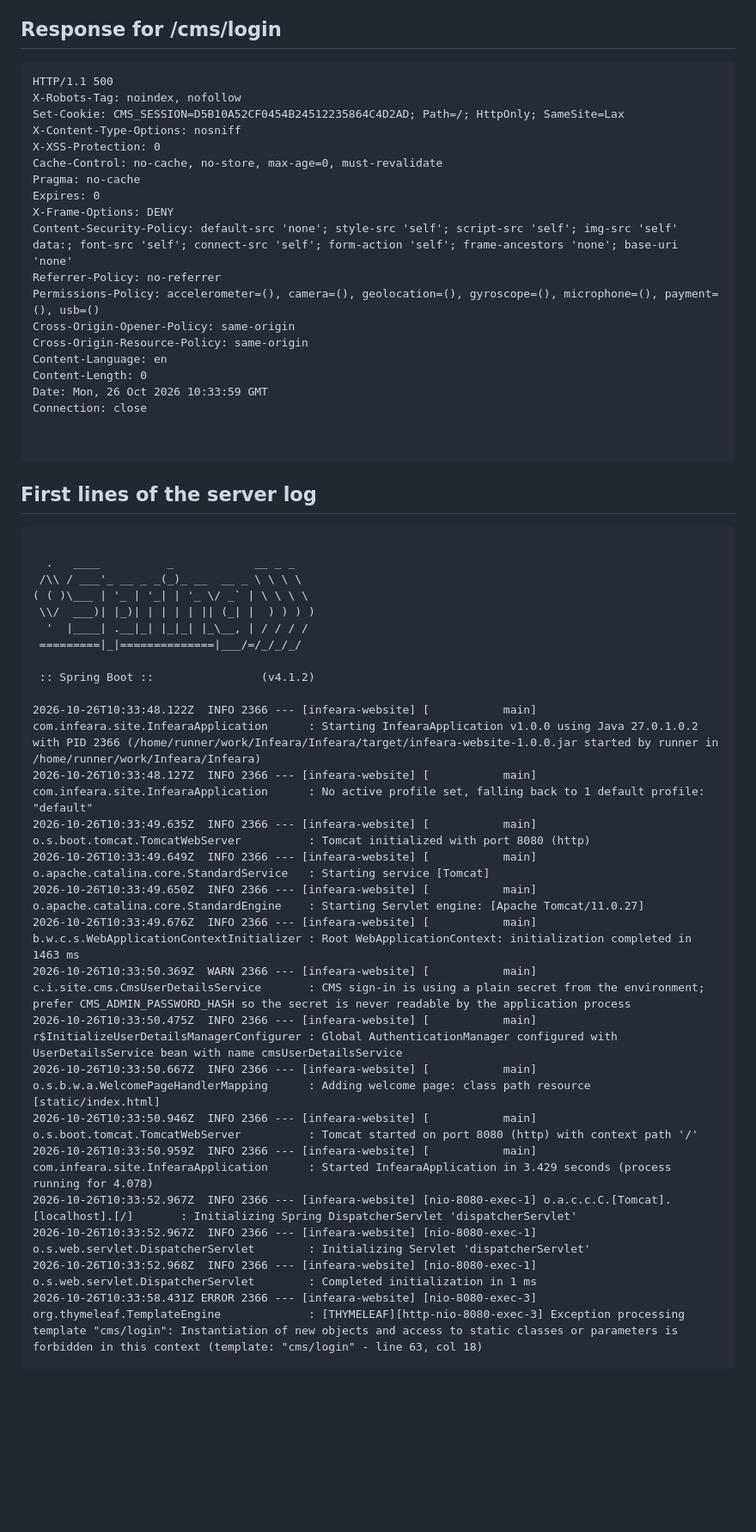
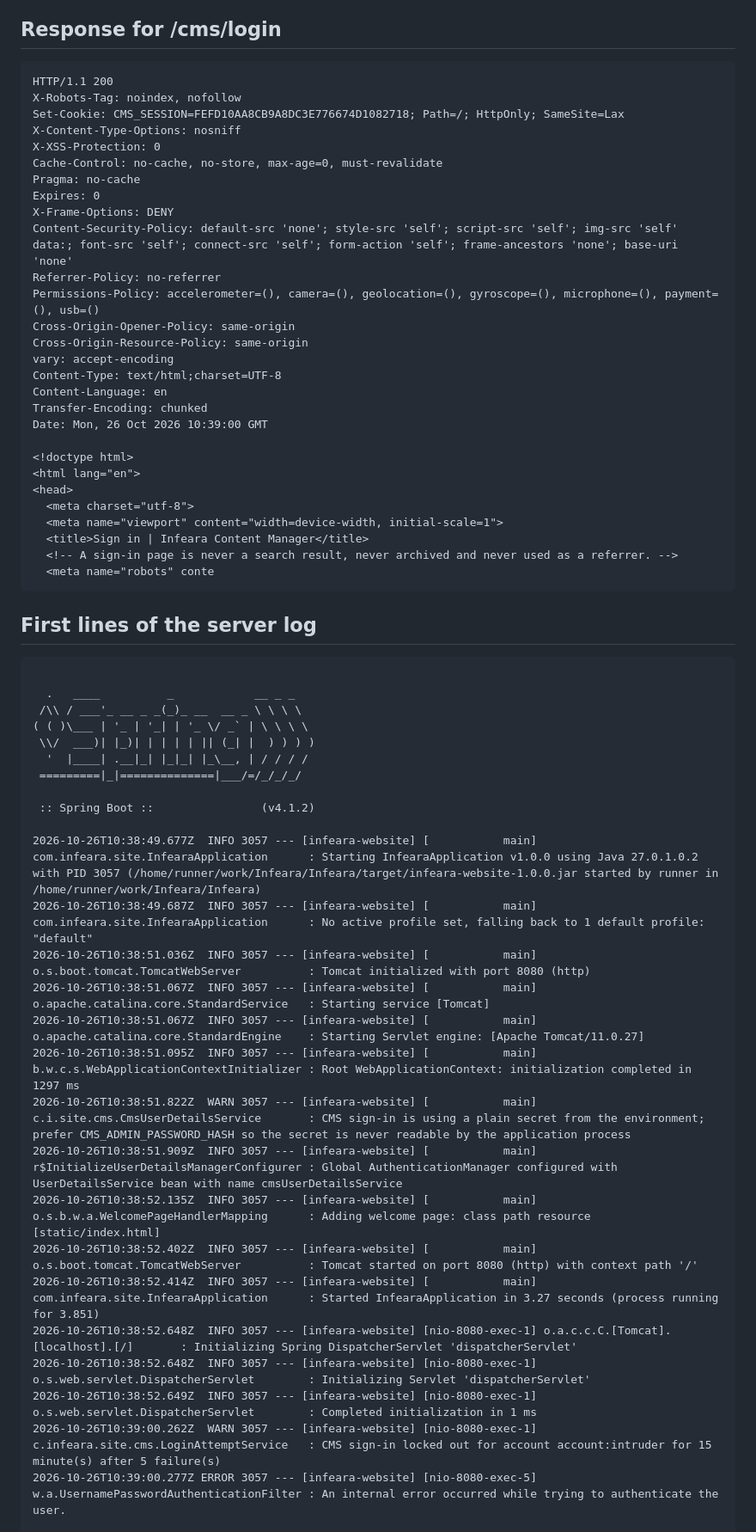
Before and after one commit to VigneshSRM/Infeara, a Markdown page: docs/ci-diagnostics.md, the part around one of its changes. Shown at 86% size. Drawn GitHub-style; blank space fills up the shorter version.

Commit message:
Record CI diagnostics [skip ci]

````diff
--- a/docs/ci-diagnostics.md
+++ b/docs/ci-diagnostics.md
@@ -5,9 +5,9 @@ Written by the workflow when a gate fails, because job logs are not readable her
 ## Response for /cms/login
 
 ```
-HTTP/1.1 500
+HTTP/1.1 200
 X-Robots-Tag: noindex, nofollow
-Set-Cookie: CMS_SESSION=D5B10A52CF0454B24512235864C4D2AD; Path=/; HttpOnly; SameSite=Lax
+Set-Cookie: CMS_SESSION=FEFD10AA8CB9A8DC3E776674D1082718; Path=/; HttpOnly; SameSite=Lax
 X-Content-Type-Options: nosniff
 X-XSS-Protection: 0
 Cache-Control: no-cache, no-store, max-age=0, must-revalidate
@@ -19,12 +19,20 @@ Referrer-Policy: no-referrer
 Permissions-Policy: accelerometer=(), camera=(), geolocation=(), gyroscope=(), microphone=(), payment=(), usb=()
 Cross-Origin-Opener-Policy: same-origin
 Cross-Origin-Resource-Policy: same-origin
+vary: accept-encoding
+Content-Type: text/html;charset=UTF-8
 Content-Language: en
-Content-Length: 0
-Date: Mon, 26 Oct 2026 10:33:59 GMT
-Connection: close
+Transfer-Encoding: chunked
+Date: Mon, 26 Oct 2026 10:39:00 GMT
 
-
+<!doctype html>
+<html lang="en">
+<head>
+  <meta charset="utf-8">
+  <meta name="viewport" content="width=device-width, initial-scale=1">
+  <title>Sign in | Infeara Content Manager</title>
+  <!-- A sign-in page is never a search result, never archived and never used as a referrer. -->
+  <meta name="robots" conte
 ```
 
 ## First lines of the server log
@@ -40,19 +48,20 @@ Connection: close
 
  :: Spring Boot ::                (v4.1.2)
 
-2026-10-26T10:33:48.122Z  INFO 2366 --- [infeara-website] [           main] com.infeara.site.InfearaApplication      : Starting InfearaApplication v1.0.0 using Java 27.0.1.0.2 with PID 2366 (/home/runner/work/Infeara/Infeara/target/infeara-website-1.0.0.jar started by runner in /home/runner/work/Infeara/Infeara)
-2026-10-26T10:33:48.127Z  INFO 2366 --- [infeara-website] [           main] com.infeara.site.InfearaApplication      : No active profile set, falling back to 1 default profile: "default"
-2026-10-26T10:33:49.635Z  INFO 2366 --- [infeara-website] [           main] o.s.boot.tomcat.TomcatWebServer          : Tomcat initialized with port 8080 (http)
-2026-10-26T10:33:49.649Z  INFO 2366 --- [infeara-website] [           main] o.apache.catalina.core.StandardService   : Starting service [Tomcat]
-2026-10-26T10:33:49.650Z  INFO 2366 --- [infeara-website] [           main] o.apache.catalina.core.StandardEngine    : Starting Servlet engine: [Apache Tomcat/11.0.27]
-2026-10-26T10:33:49.676Z  INFO 2366 --- [infeara-website] [           main] b.w.c.s.WebApplicationContextInitializer : Root WebApplicationContext: initialization completed in 1463 ms
-2026-10-26T10:33:50.369Z  WARN 2366 --- [infeara-website] [           main] c.i.site.cms.CmsUserDetailsService       : CMS sign-in is using a plain secret from the environment; prefer CMS_ADMIN_PASSWORD_HASH so the secret is never readable by the application process
-2026-10-26T10:33:50.475Z  INFO 2366 --- [infeara-website] [           main] r$InitializeUserDetailsManagerConfigurer : Global AuthenticationManager configured with UserDetailsService bean with name cmsUserDetailsService
-2026-10-26T10:33:50.667Z  INFO 2366 --- [infeara-website] [           main] o.s.b.w.a.WelcomePageHandlerMapping      : Adding welcome page: class path resource [static/index.html]
-2026-10-26T10:33:50.946Z  INFO 2366 --- [infeara-website] [           main] o.s.boot.tomcat.TomcatWebServer          : Tomcat started on port 8080 (http) with context path '/'
-2026-10-26T10:33:50.959Z  INFO 2366 --- [infeara-website] [           main] com.infeara.site.InfearaApplication      : Started InfearaApplication in 3.429 seconds (process running for 4.078)
-2026-10-26T10:33:52.967Z  INFO 2366 --- [infeara-website] [nio-8080-exec-1] o.a.c.c.C.[Tomcat].[localhost].[/]       : Initializing Spring DispatcherServlet 'dispatcherServlet'
-2026-10-26T10:33:52.967Z  INFO 2366 --- [infeara-website] [nio-8080-exec-1] o.s.web.servlet.DispatcherServlet        : Initializing Servlet 'dispatcherServlet'
-2026-10-26T10:33:52.968Z  INFO 2366 --- [infeara-website] [nio-8080-exec-1] o.s.web.servlet.DispatcherServlet        : Completed initialization in 1 ms
-2026-10-26T10:33:58.431Z ERROR 2366 --- [infeara-website] [nio-8080-exec-3] org.thymeleaf.TemplateEngine             : [THYMELEAF][http-nio-8080-exec-3] Exception processing template "cms/login": Instantiation of new objects and access to static classes or parameters is forbidden in this context (template: "cms/login" - line 63, col 18)
+2026-10-26T10:38:49.677Z  INFO 3057 --- [infeara-website] [           main] com.infeara.site.InfearaApplication      : Starting InfearaApplication v1.0.0 using Java 27.0.1.0.2 with PID 3057 (/home/runner/work/Infeara/Infeara/target/infeara-website-1.0.0.jar started by runner in /home/runner/work/Infeara/Infeara)
+2026-10-26T10:38:49.687Z  INFO 3057 --- [infeara-website] [           main] com.infeara.site.InfearaApplication      : No active profile set, falling back to 1 default profile: "default"
+2026-10-26T10:38:51.036Z  INFO 3057 --- [infeara-website] [           main] o.s.boot.tomcat.TomcatWebServer          : Tomcat initialized with port 8080 (http)
+2026-10-26T10:38:51.067Z  INFO 3057 --- [infeara-website] [           main] o.apache.catalina.core.StandardService   : Starting service [Tomcat]
+2026-10-26T10:38:51.067Z  INFO 3057 --- [infeara-website] [           main] o.apache.catalina.core.StandardEngine    : Starting Servlet engine: [Apache Tomcat/11.0.27]
+2026-10-26T10:38:51.095Z  INFO 3057 --- [infeara-website] [           main] b.w.c.s.WebApplicationContextInitializer : Root WebApplicationContext: initialization completed in 1297 ms
+2026-10-26T10:38:51.822Z  WARN 3057 --- [infeara-website] [           main] c.i.site.cms.CmsUserDetailsService       : CMS sign-in is using a plain secret from the environment; prefer CMS_ADMIN_PASSWORD_HASH so the secret is never readable by the application process
+2026-10-26T10:38:51.909Z  INFO 3057 --- [infeara-website] [           main] r$InitializeUserDetailsManagerConfigurer : Global AuthenticationManager configured with UserDetailsService bean with name cmsUserDetailsService
+2026-10-26T10:38:52.135Z  INFO 3057 --- [infeara-website] [           main] o.s.b.w.a.WelcomePageHandlerMapping      : Adding welcome page: class path resource [static/index.html]
+2026-10-26T10:38:52.402Z  INFO 3057 --- [infeara-website] [           main] o.s.boot.tomcat.TomcatWebServer          : Tomcat started on port 8080 (http) with context path '/'
+2026-10-26T10:38:52.414Z  INFO 3057 --- [infeara-website] [           main] com.infeara.site.InfearaApplication      : Started InfearaApplication in 3.27 seconds (process running for 3.851)
+2026-10-26T10:38:52.648Z  INFO 3057 --- [infeara-website] [nio-8080-exec-1] o.a.c.c.C.[Tomcat].[localhost].[/]       : Initializing Spring DispatcherServlet 'dispatcherServlet'
+2026-10-26T10:38:52.648Z  INFO 3057 --- [infeara-website] [nio-8080-exec-1] o.s.web.servlet.DispatcherServlet        : Initializing Servlet 'dispatcherServlet'
+2026-10-26T10:38:52.649Z  INFO 3057 --- [infeara-website] [nio-8080-exec-1] o.s.web.servlet.DispatcherServlet        : Completed initialization in 1 ms
+2026-10-26T10:39:00.262Z  WARN 3057 --- [infeara-website] [nio-8080-exec-1] c.infeara.site.cms.LoginAttemptService   : CMS sign-in locked out for account account:intruder for 15 minute(s) after 5 failure(s)
+2026-10-26T10:39:00.277Z ERROR 3057 --- [infeara-website] [nio-8080-exec-5] w.a.UsernamePasswordAuthenticationFilter : An internal error occurred while trying to authenticate the user.
 
````
Also changed, not shown: other parts of docs/ci-diagnostics.md (+86 -79 lines).
